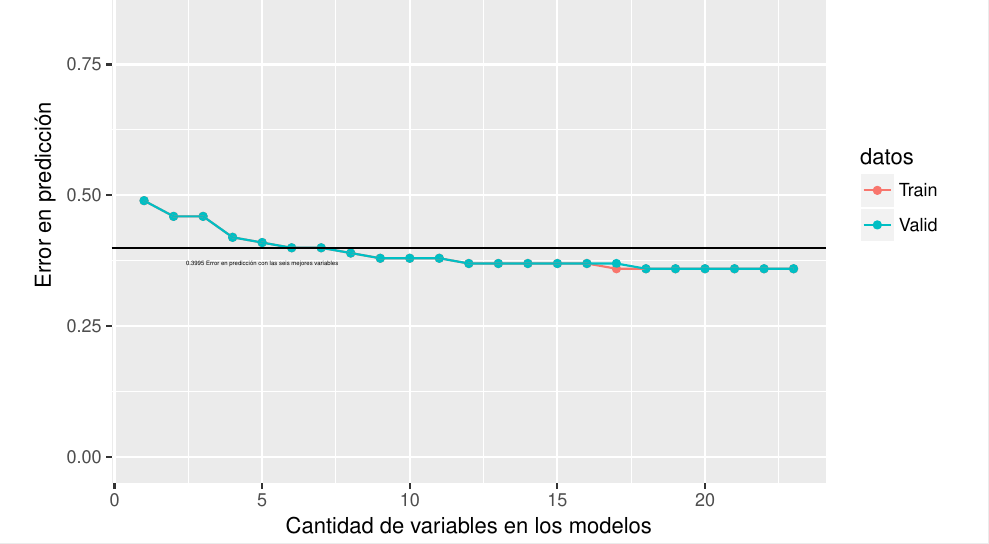
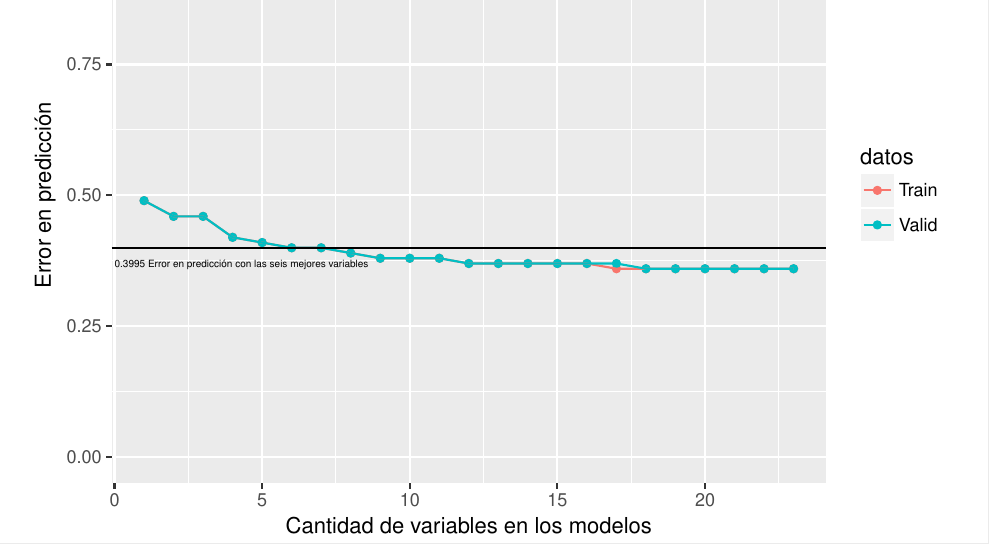
Before and after one commit to shlondon/datathon, an R Markdown document (Informe.Rmd): part of page 2 of 3, cut so that both start at the same text. The pictures show the output file Informe.pdf that the author committed with the source.

Commit message:
Se modificó Informe.pdf

````diff
--- a/Informe.Rmd
+++ b/Informe.Rmd
@@ -90,7 +90,7 @@ ggplot(df, aes(y=round(error,2), x=modelos, col=datos)) +
         xlab("Cantidad de variables en los modelos")+
         ylab("Error en predicción") +
         geom_hline(yintercept=0.3994889)+
-        annotate("text",5,0.37,label="0.3995 Error en predicción con las seis mejores variables",size=1)
+        annotate("text",4.3,0.37,label="0.3995 Error en predicción con las seis mejores variables",size=1.9)
 ```
 
 Se observa que a partir de las seis mejores variables el error de predicción tanto para datos de entrenamiento (Train) como para datos de validación (Valid) disminuye lentamente. De esta manera se eligen las primeras seis variables seleccionadas a partir del método FSS que son: P5210s16, P6100, P6040, P6240, P6170, P4020.
````
Also changed, not shown: Informe.pdf.
